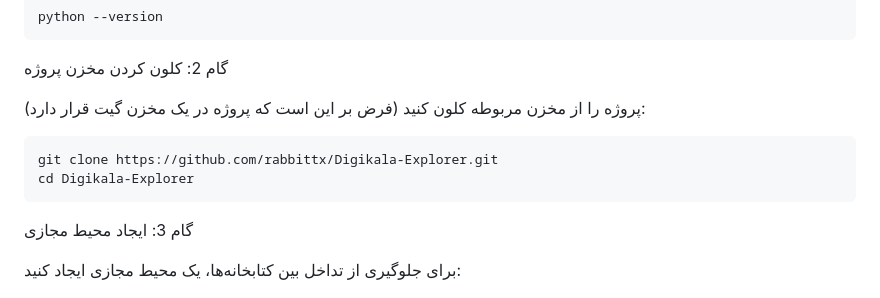
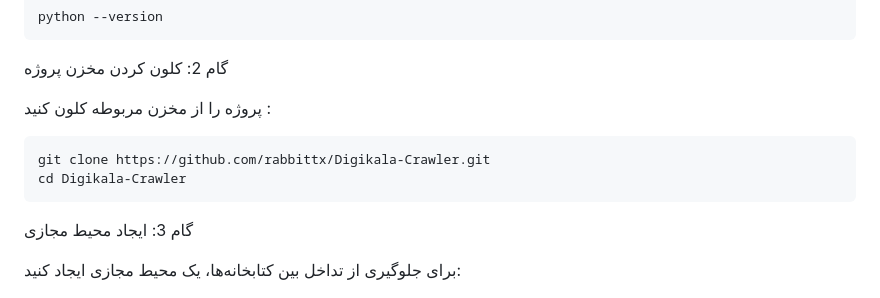
Before and after one commit to rabbittx/Digikala-Crawler, a Markdown page: README.fa.md, the part around the change. GitHub-like rendering.

````diff
--- a/README.fa.md
+++ b/README.fa.md
@@ -69,10 +69,10 @@ python --version
 ```
 گام 2: کلون کردن مخزن پروژه
 
-پروژه را از مخزن مربوطه کلون کنید (فرض بر این است که پروژه در یک مخزن گیت قرار دارد):
+پروژه را از مخزن مربوطه کلون کنید :
 ```bash
-git clone https://github.com/rabbittx/Digikala-Explorer.git
-cd Digikala-Explorer
+git clone https://github.com/rabbittx/Digikala-Crawler.git
+cd Digikala-Crawler
 ```
 گام 3: ایجاد محیط مجازی
 
````
